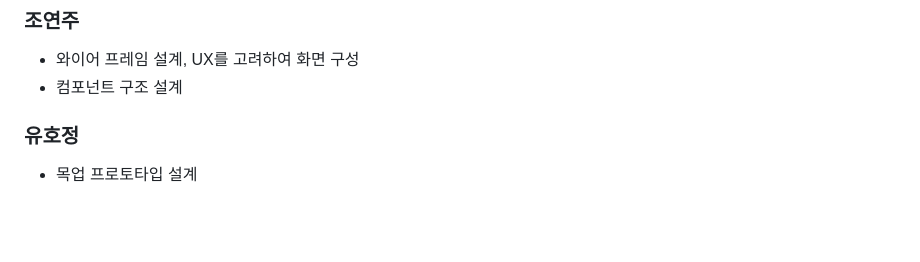
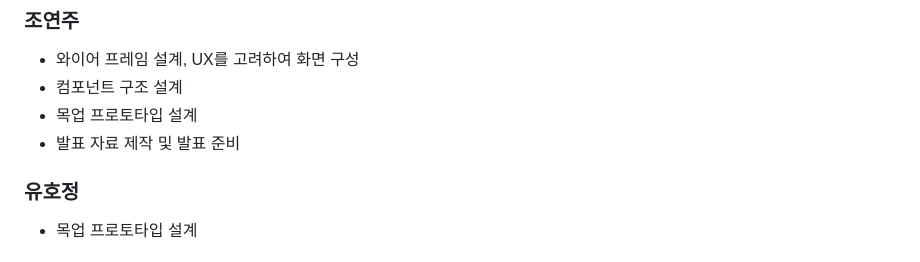
Before and after one commit to westyunn/foresofpandora, a Markdown page: README.md, the part around the change. GitHub-like rendering; blank space fills up the shorter version.

Commit message:
docs: 성과 등록

```diff
--- a/README.md
+++ b/README.md
@@ -18,6 +18,8 @@
 
 - 와이어 프레임 설계, UX를 고려하여 화면 구성
 - 컴포넌트 구조 설계
+- 목업 프로토타입 설계
+- 발표 자료 제작 및 발표 준비
 
 ### 유호정
 
```
